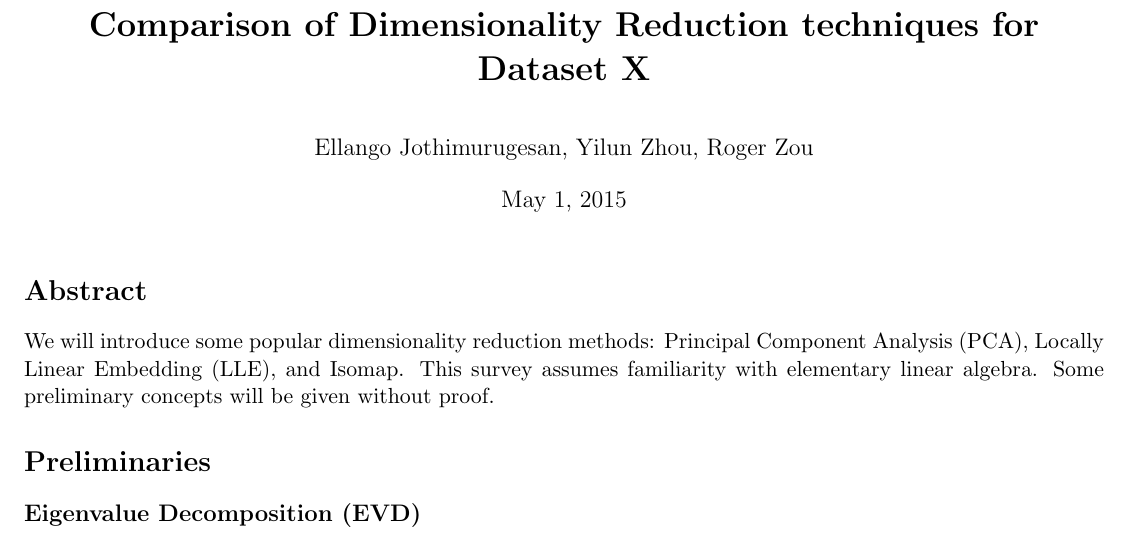
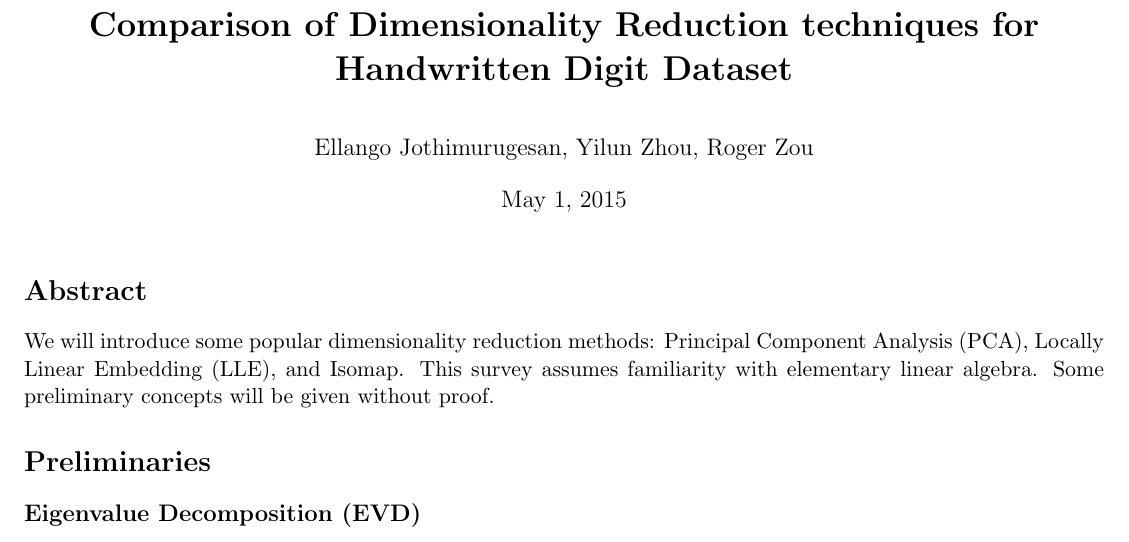
Before and after one commit to ej48/manifold-learning, a LaTeX document (report/finalproject.tex): part of page 1 of 11, cut so that both start at the same text. Compiled offline with pdfLaTeX.

Commit message:
change report title

```diff
--- a/report/finalproject.tex
+++ b/report/finalproject.tex
@@ -30,13 +30,13 @@
 \pagestyle{fancy}
 \fancyhf{}
 \rhead{Page \thepage}
-\lhead{Comparison of Dimensionality Reduction techniques for Dataset X}
+\lhead{Comparison of Dimensionality Reduction techniques for Handwritten Digit Dataset}
 
 % raise title
 \usepackage{titling}
 \setlength{\droptitle}{-5em}   % This is your set screw
 
-\title{\textbf{Comparison of Dimensionality Reduction techniques for Dataset X}}
+\title{\textbf{Comparison of Dimensionality Reduction techniques for Handwritten Digit Dataset}}
 \author{Ellango Jothimurugesan, Yilun Zhou, Roger Zou}
 \date{\today}
 
```
Also changed, not shown: report/finalproject.pdf.
